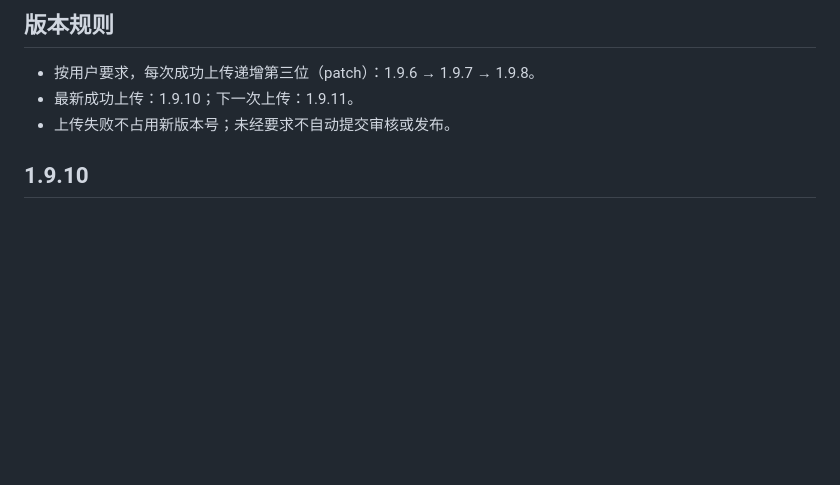
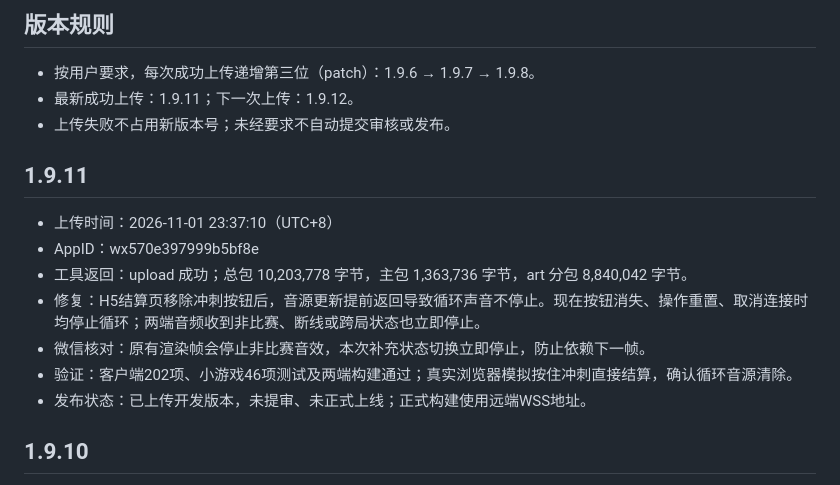
Before and after one commit to cmcxn/magnetic-rover, a Markdown page: minigame/RELEASES.md, the part around the change. Drawn GitHub-style; blank space fills up the shorter version.

Commit message:
docs: record WeChat 1.9.11 audio fix upload

```diff
--- a/minigame/RELEASES.md
+++ b/minigame/RELEASES.md
@@ -2,8 +2,17 @@
 
 ## 版本规则
 - 按用户要求，每次成功上传递增第三位（patch）：1.9.6 → 1.9.7 → 1.9.8。
-- 最新成功上传：1.9.10；下一次上传：1.9.11。
+- 最新成功上传：1.9.11；下一次上传：1.9.12。
 - 上传失败不占用新版本号；未经要求不自动提交审核或发布。
+
+## 1.9.11
+- 上传时间：2026-11-01 23:37:10（UTC+8）
+- AppID：wx570e397999b5bf8e
+- 工具返回：upload 成功；总包 10,203,778 字节，主包 1,363,736 字节，art 分包 8,840,042 字节。
+- 修复：H5结算页移除冲刺按钮后，音源更新提前返回导致循环声音不停止。现在按钮消失、操作重置、取消连接时均停止循环；两端音频收到非比赛、断线或跨局状态也立即停止。
+- 微信核对：原有渲染帧会停止非比赛音效，本次补充状态切换立即停止，防止依赖下一帧。
+- 验证：客户端202项、小游戏46项测试及两端构建通过；真实浏览器模拟按住冲刺直接结算，确认循环音源清除。
+- 发布状态：已上传开发版本，未提审、未正式上线；正式构建使用远端WSS地址。
 
 ## 1.9.10
 - 上传时间：2026-11-01 23:30:25（UTC+8）
```
